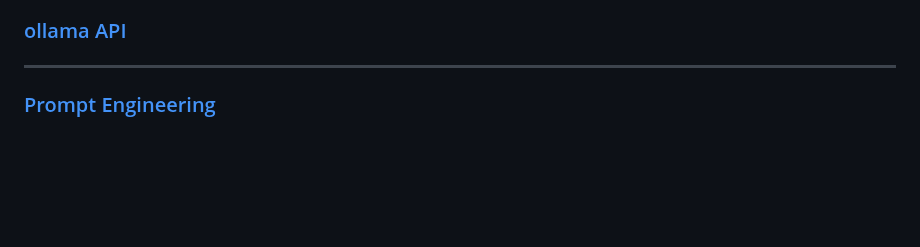
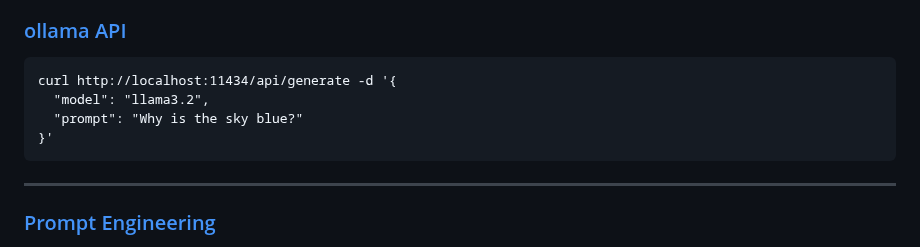
Before and after one commit to rkuo2000/GenAI, a Markdown page: RPi5/README.md, the part around the change. GitHub-like rendering; blank space fills up the shorter version.

````diff
--- a/RPi5/README.md
+++ b/RPi5/README.md
@@ -198,6 +198,12 @@ Training Sushi dataset on Kaggle:<br>
 * **tinyllama** : The TinyLlama project is an open endeavor to train a compact 1.1B Llama model on 3 trillion tokens.
 
 ### [ollama API](https://github.com/ollama/ollama/blob/main/docs/api.md)
+```
+curl http://localhost:11434/api/generate -d '{
+  "model": "llama3.2",
+  "prompt": "Why is the sky blue?"
+}'
+```
 
 ---
 ### [Prompt Engineering](https://rkuo2000.github.io/AI-course/lecture/2024/08/15/Prompt-Engineering.html)
````
